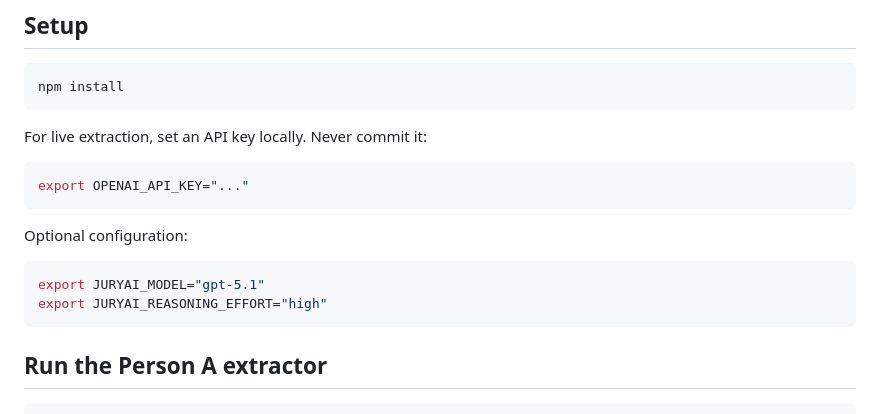
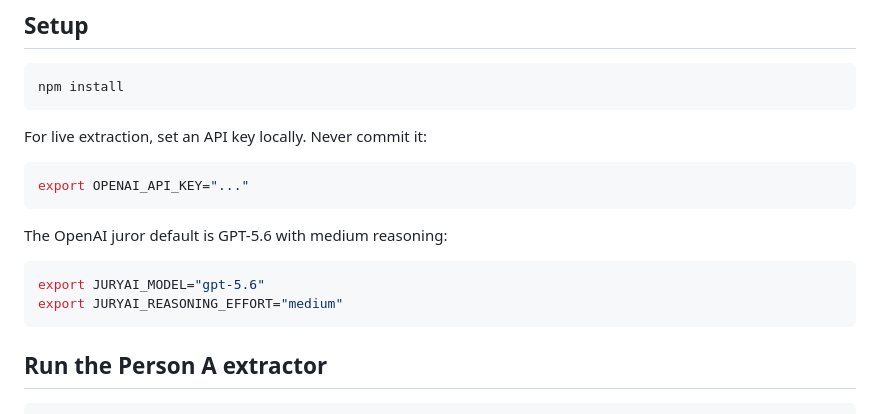
Before and after one commit to coconutbeaches/juryai, a Markdown page: README.md, the part around the change. GitHub-like rendering.

Commit message:
Document GPT-5.6 medium juror default

````diff
--- a/README.md
+++ b/README.md
@@ -43,11 +43,11 @@ For live extraction, set an API key locally. Never commit it:
 export OPENAI_API_KEY="..."
 ```
 
-Optional configuration:
+The OpenAI juror default is GPT-5.6 with medium reasoning:
 
 ```bash
-export JURYAI_MODEL="gpt-5.1"
-export JURYAI_REASONING_EFFORT="high"
+export JURYAI_MODEL="gpt-5.6"
+export JURYAI_REASONING_EFFORT="medium"
 ```
 
 ## Run the Person A extractor
````
